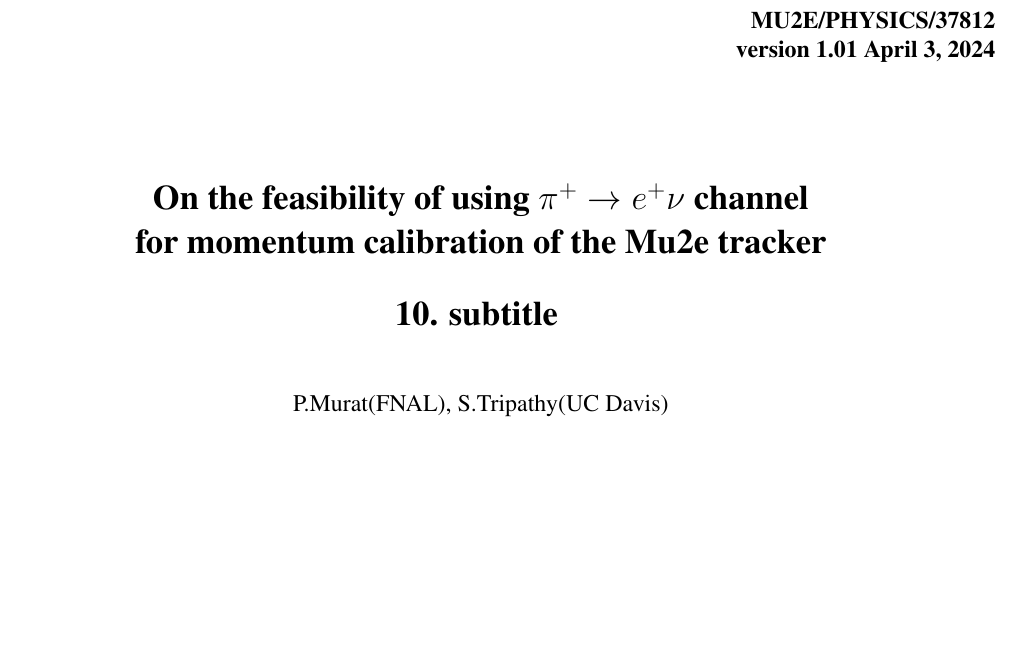
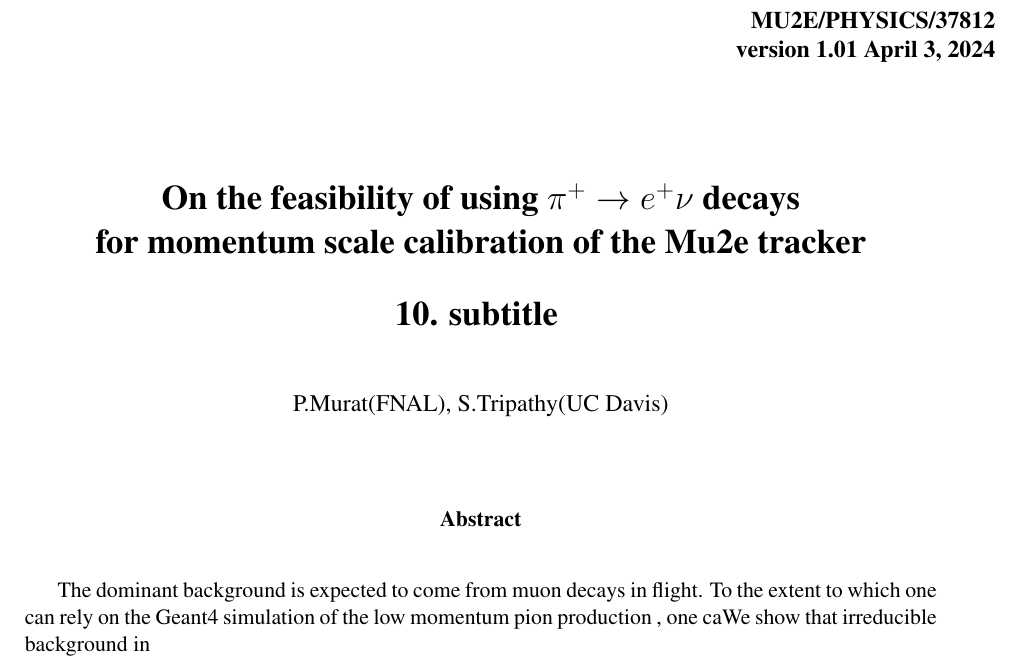
Before and after one commit to pavel1murat/mu2e-48630.feasibility_of_pienu_calibration, a LaTeX paper (mu2e-xxxxx.tex): part of page 1 of 11, cut so that both start at the same text, the shorter picture padded with empty space. Compiled offline with pdfLaTeX; a LaTeX package or settings file that is missing is left out.

Commit message:
test update

```diff
--- a/mu2e-xxxxx.tex
+++ b/mu2e-xxxxx.tex
@@ -108,8 +108,8 @@
   \vspace{1cm}
 
   \begin{center}
-    {\Large \bf On the feasibility of using $\pi^+ \to e^+ \nu$ channel \\
-      for momentum calibration of the Mu2e tracker
+    {\Large \bf On the feasibility of using $\pi^+ \to e^+ \nu$ decays \\
+      for momentum scale calibration of the Mu2e tracker
 
       \vspace{0.3in}
       10. subtitle
@@ -127,7 +127,9 @@
   \begin{abstract}
 
     \vspace{0.2in}
-
+    The dominant background is expected to come from muon decays in flight.
+    To the extent to which one can rely on the Geant4 simulation of the low momentum
+    pion production , one caWe show that irreducible background in
   \end{abstract}
 
 \end{titlepage}
```
Also changed, not shown: figures/pdf/figure_00001.pdf.
